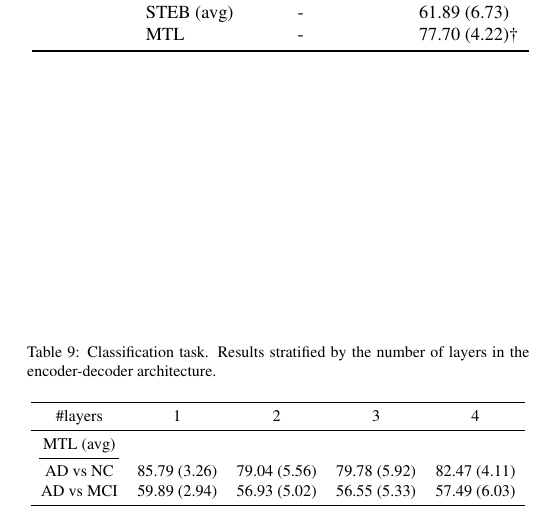
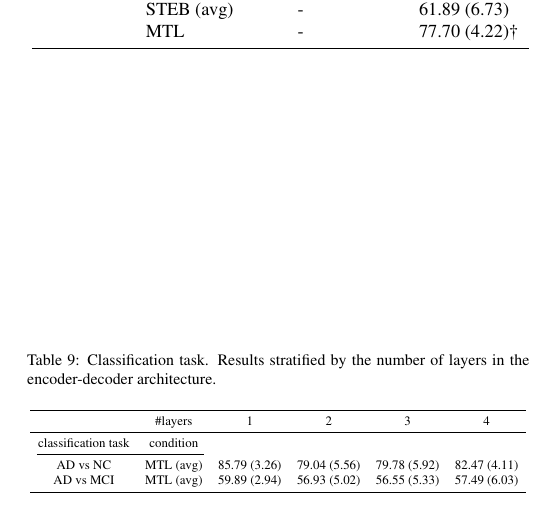
Before and after one commit to ggbioing/paper_missing_channels, a LaTeX paper (elsarticle-template-harv.tex, which reads tex/tab/table_datasets_prediction_dx_couples.tex): part of one column of page 11 of 14, cut so that both start at the same text. Compiled offline with pdfLaTeX.

Commit message:
minor mods

```diff
--- a/tex/tab/table_datasets_prediction_dx_couples.tex
+++ b/tex/tab/table_datasets_prediction_dx_couples.tex
@@ -184,14 +184,14 @@ Oasis3       & STIB           &             -     &   80.35 (3.59)     \\
 }
 \label{tab:classifier_mtl_nl}
 \resizebox{\columnwidth}{!}{
-\begin{tabular}{ccccc}
+\begin{tabular}{cccccc}
 \toprule
-	\#layers    &            1   &            2   &            3   &            4  \\
+	                      &  \#layers   &            1   &            2   &            3   &            4  \\
 \midrule
-	MTL (avg)   &                &                &                &               \\
-\cmidrule(lr){1-1}
-	AD vs NC    &  85.79 (3.26)  &  79.04 (5.56)  &  79.78 (5.92)  &  82.47 (4.11) \\
-	AD vs MCI   &  59.89 (2.94)  &  56.93 (5.02)  &  56.55 (5.33)  &  57.49 (6.03) \\
+	classification task   &  condition  &                &                &                &               \\
+\cmidrule(lr){1-2}
+	AD vs NC              &  MTL (avg)  &  85.79 (3.26)  &  79.04 (5.56)  &  79.78 (5.92)  &  82.47 (4.11) \\
+	AD vs MCI             &  MTL (avg)  &  59.89 (2.94)  &  56.93 (5.02)  &  56.55 (5.33)  &  57.49 (6.03) \\
 \bottomrule
 \end{tabular}
 }
```
